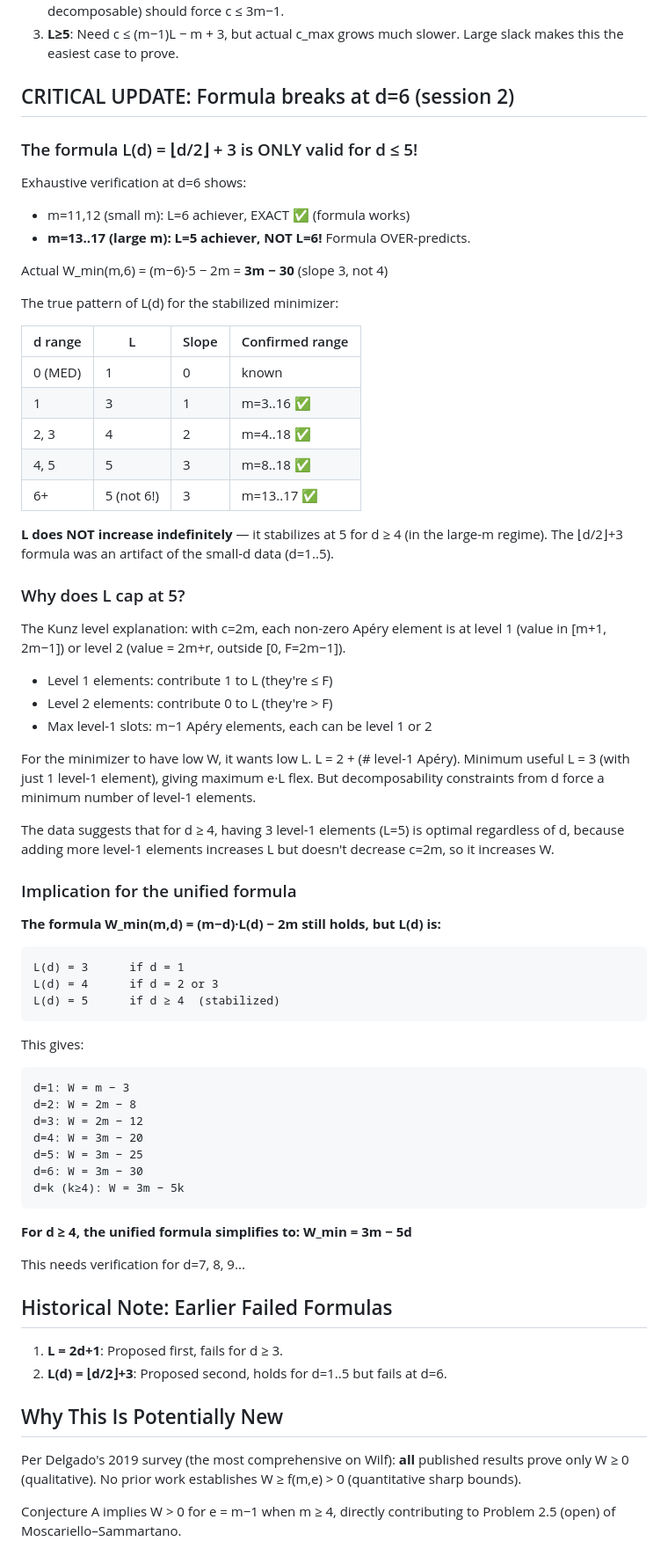
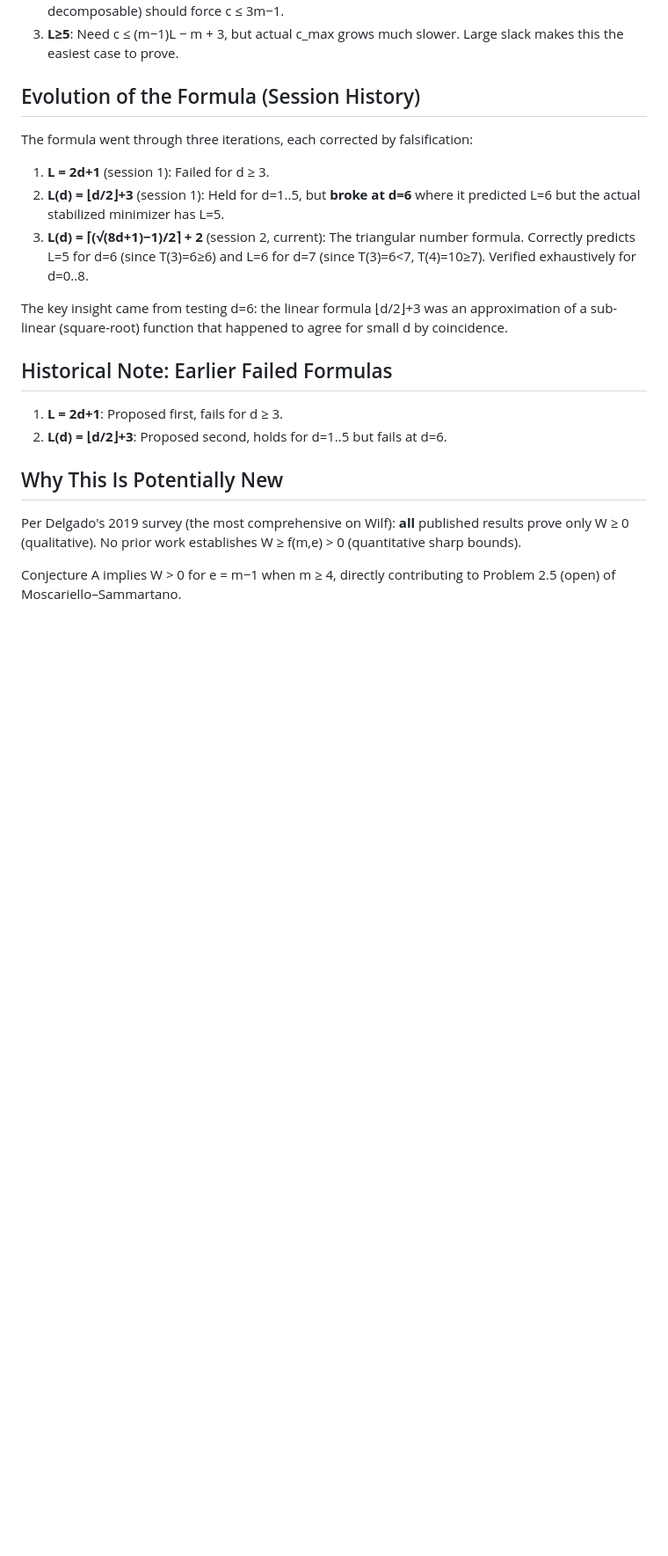
Before and after one commit to aciderix/Graph-Systems-Exploration, a Markdown page: numerical_semigroups/CONJECTURES.md, the part around one of its changes. Shown at 88% size. Rendered like a GitHub page; blank space fills up the shorter version.

````diff
--- a/numerical_semigroups/CONJECTURES.md
+++ b/numerical_semigroups/CONJECTURES.md
@@ -143,69 +157,20 @@ The proof decomposes into 3 cases:
 3. **L≥5**: Need c ≤ (m−1)L − m + 3, but actual c_max grows much slower.
    Large slack makes this the easiest case to prove.
 
-## CRITICAL UPDATE: Formula breaks at d=6 (session 2)
+## Evolution of the Formula (Session History)
 
-### The formula L(d) = ⌊d/2⌋ + 3 is ONLY valid for d ≤ 5!
+The formula went through three iterations, each corrected by falsification:
 
-Exhaustive verification at d=6 shows:
-- m=11,12 (small m): L=6 achiever, EXACT ✅ (formula works)
-- **m=13..17 (large m): L=5 achiever, NOT L=6!** Formula OVER-predicts.
+1. **L = 2d+1** (session 1): Failed for d ≥ 3.
+2. **L(d) = ⌊d/2⌋+3** (session 1): Held for d=1..5, but **broke at d=6** where it
+   predicted L=6 but the actual stabilized minimizer has L=5.
+3. **L(d) = ⌈(√(8d+1)−1)/2⌉ + 2** (session 2, current): The triangular number
+   formula. Correctly predicts L=5 for d=6 (since T(3)=6≥6) and L=6 for d=7
+   (since T(3)=6<7, T(4)=10≥7). Verified exhaustively for d=0..8.
 
-Actual W_min(m,6) = (m−6)·5 − 2m = **3m − 30** (slope 3, not 4)
-
-The true pattern of L(d) for the stabilized minimizer:
-
-| d range | L | Slope | Confirmed range |
-|---------|---|-------|-----------------|
-| 0 (MED) | 1 | 0 | known |
-| 1 | 3 | 1 | m=3..16 ✅ |
-| 2, 3 | 4 | 2 | m=4..18 ✅ |
-| 4, 5 | 5 | 3 | m=8..18 ✅ |
-| 6+ | 5 (not 6!) | 3 | m=13..17 ✅ |
-
-**L does NOT increase indefinitely** — it stabilizes at 5 for d ≥ 4 (in the large-m regime).
-The ⌊d/2⌋+3 formula was an artifact of the small-d data (d=1..5).
-
-### Why does L cap at 5?
-
-The Kunz level explanation: with c=2m, each non-zero Apéry element is at level 1
-(value in [m+1, 2m−1]) or level 2 (value = 2m+r, outside [0, F=2m−1]).
-- Level 1 elements: contribute 1 to L (they're ≤ F)
-- Level 2 elements: contribute 0 to L (they're > F)
-- Max level-1 slots: m−1 Apéry elements, each can be level 1 or 2
-
-For the minimizer to have low W, it wants low L. L = 2 + (# level-1 Apéry).
-Minimum useful L = 3 (with just 1 level-1 element), giving maximum e·L flex.
-But decomposability constraints from d force a minimum number of level-1 elements.
-
-The data suggests that for d ≥ 4, having 3 level-1 elements (L=5) is optimal
-regardless of d, because adding more level-1 elements increases L but doesn't
-decrease c=2m, so it increases W.
-
-### Implication for the unified formula
-
-**The formula W_min(m,d) = (m−d)·L(d) − 2m still holds, but L(d) is:**
-
-```
-L(d) = 3      if d = 1
-L(d) = 4      if d = 2 or 3
-L(d) = 5      if d ≥ 4  (stabilized)
-```
-
-This gives:
-```
-d=1: W = m − 3
-d=2: W = 2m − 8
-d=3: W = 2m − 12
-d=4: W = 3m − 20
-d=5: W = 3m − 25
-d=6: W = 3m − 30
-d=k (k≥4): W = 3m − 5k
-```
-
-**For d ≥ 4, the unified formula simplifies to: W_min = 3m − 5d**
-
-This needs verification for d=7, 8, 9...
+The key insight came from testing d=6: the linear formula ⌊d/2⌋+3 was an
+approximation of a sub-linear (square-root) function that happened to agree
+for small d by coincidence.
 
 ## Historical Note: Earlier Failed Formulas
 
````
Also changed, not shown: other parts of numerical_semigroups/CONJECTURES.md (+16 -2 lines), numerical_semigroups/VERIFICATION_REPORT.md (+85 -52 lines).
